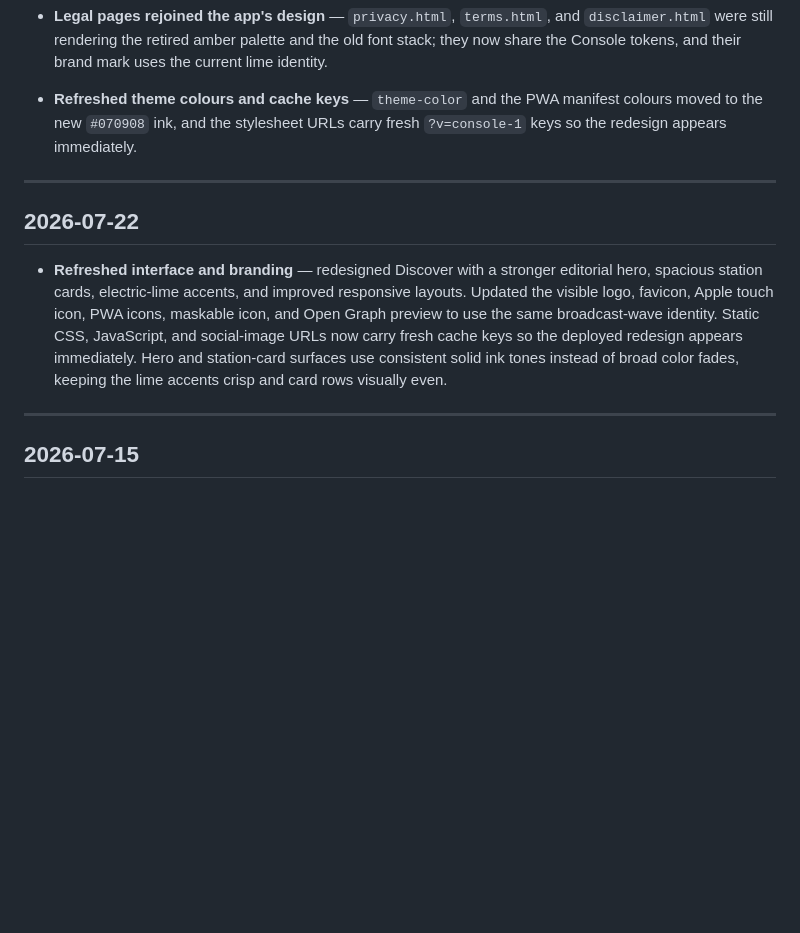
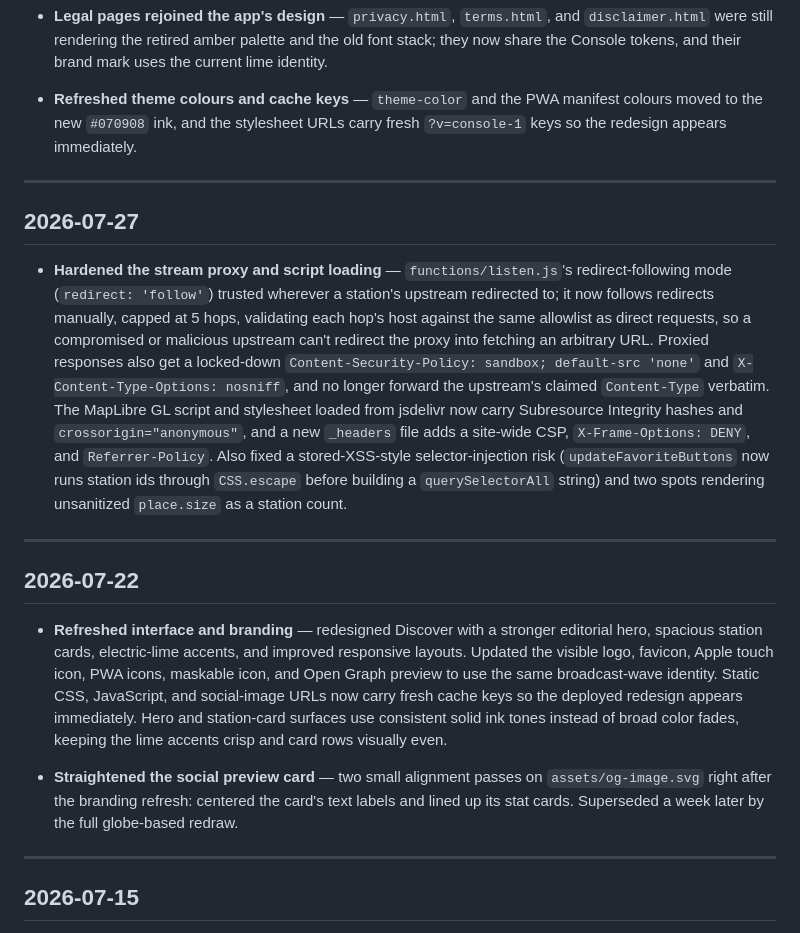
Before and after one commit to PierrunoYT/openradio.world, a Markdown page: CHANGELOG.md, the part around the change. GitHub-like rendering; blank space fills up the shorter version.

Commit message:
Backfill changelog entries for the last 10 commits
Two commits from the last 10 had no matching entry: the 2026-07-27
stream-proxy/CSP hardening pass (ec1f96c) and the pair of small
og-image alignment tweaks from 2026-07-22 (0672f25, ea49050) that
predated that day's existing bullet.

Co-Authored-By: Claude Sonnet 5 <noreply@anthropic.com>

```diff
--- a/CHANGELOG.md
+++ b/CHANGELOG.md
@@ -100,6 +100,26 @@ commit order rather than by version number. Newest change first.
 
 ---
 
+## 2026-07-27
+
+- **Hardened the stream proxy and script loading** — `functions/listen.js`'s
+  redirect-following mode (`redirect: 'follow'`) trusted wherever a station's
+  upstream redirected to; it now follows redirects manually, capped at 5 hops,
+  validating each hop's host against the same allowlist as direct requests, so
+  a compromised or malicious upstream can't redirect the proxy into fetching
+  an arbitrary URL. Proxied responses also get a locked-down
+  `Content-Security-Policy: sandbox; default-src 'none'` and
+  `X-Content-Type-Options: nosniff`, and no longer forward the upstream's
+  claimed `Content-Type` verbatim. The MapLibre GL script and stylesheet
+  loaded from jsdelivr now carry Subresource Integrity hashes and
+  `crossorigin="anonymous"`, and a new `_headers` file adds a site-wide CSP,
+  `X-Frame-Options: DENY`, and `Referrer-Policy`. Also fixed a stored-XSS-style
+  selector-injection risk (`updateFavoriteButtons` now runs station ids through
+  `CSS.escape` before building a `querySelectorAll` string) and two spots
+  rendering unsanitized `place.size` as a station count.
+
+---
+
 ## 2026-07-22
 
 - **Refreshed interface and branding** — redesigned Discover with a stronger
@@ -110,6 +130,11 @@ commit order rather than by version number. Newest change first.
   keys so the deployed redesign appears immediately. Hero and station-card
   surfaces use consistent solid ink tones instead of broad color fades, keeping
   the lime accents crisp and card rows visually even.
+
+- **Straightened the social preview card** — two small alignment passes on
+  `assets/og-image.svg` right after the branding refresh: centered the card's
+  text labels and lined up its stat cards. Superseded a week later by the full
+  globe-based redraw.
 
 ---
 
```
